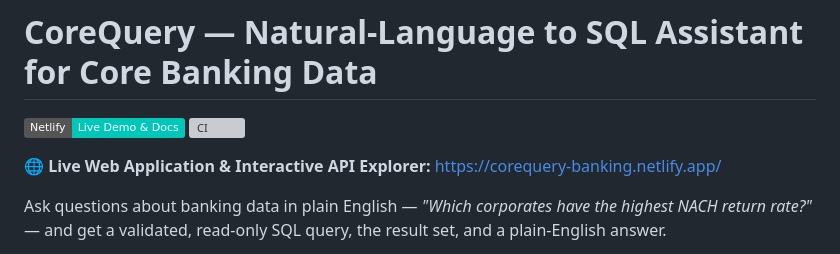
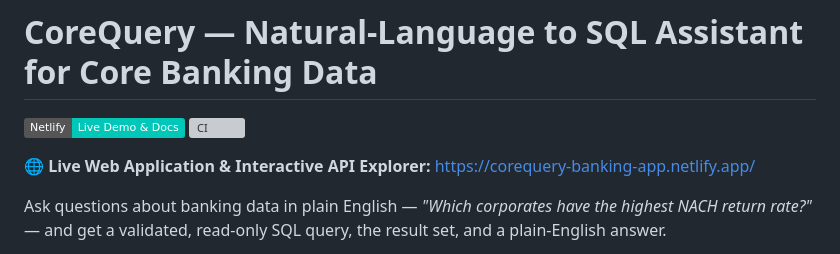
Before and after one commit to dineshkumarofficiallymail-stack/corequery, a Markdown page: README.md, the part around one of its changes. Drawn GitHub-style; badges without logos; grey boxes are pictures that could not be loaded.

Commit message:
docs: update Netlify live demo link to corequery-banking-app.netlify.app

```diff
--- a/README.md
+++ b/README.md
@@ -4,6 +4,6 @@
 [![CI](https://github.com/dineshkumarofficiallymail-stack/corequery/actions/workflows/ci.yml/badge.svg)](https://github.com/dineshkumarofficiallymail-stack/corequery/actions/workflows/ci.yml)
 
-🌐 **Live Web Application & Interactive API Explorer:** [https://corequery-banking.netlify.app/](https://corequery-banking.netlify.app/)
+🌐 **Live Web Application & Interactive API Explorer:** [https://corequery-banking-app.netlify.app/](https://corequery-banking-app.netlify.app/)
 
 Ask questions about banking data in plain English — *"Which corporates have the highest NACH return rate?"* — and get
 a validated, read-only SQL query, the result set, and a plain-English answer.
```
Also changed, not shown: other parts of README.md (+1 -1 lines).
